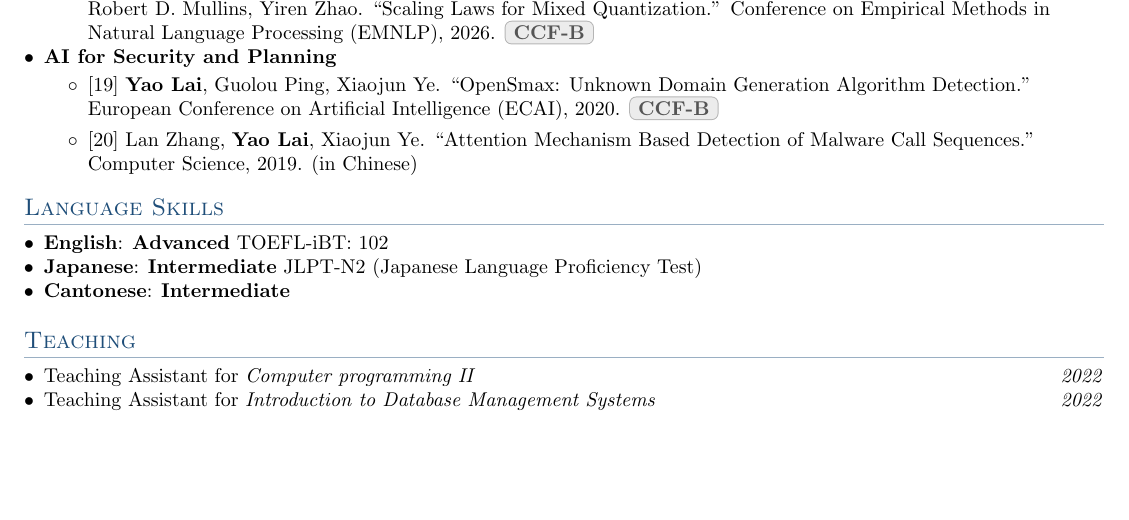
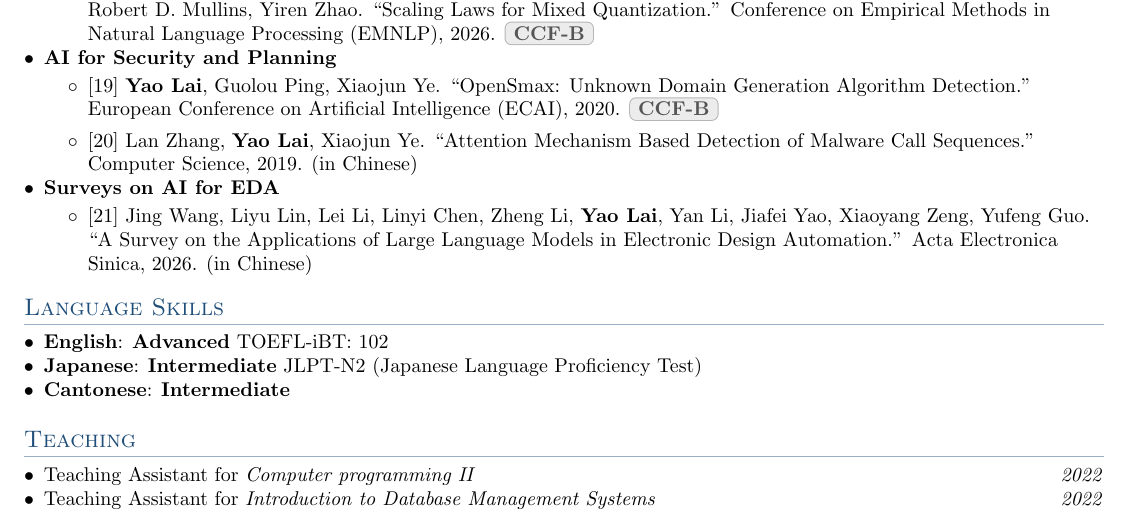
Before and after one commit to laiyao1/laiyao1.github.io, a LaTeX CV (assets/files/cv.tex): part of page 2 of 2, cut so that both start at the same text, the shorter picture padded with empty space. Compiled offline with pdfLaTeX.

Commit message:
Add Acta Electronica Sinica LLM for EDA survey to CV

```diff
--- a/assets/files/cv.tex
+++ b/assets/files/cv.tex
@@ -244,6 +244,12 @@
       \item{[19] \textbf{Yao Lai}, Guolou Ping, Xiaojun Ye. ``OpenSmax: Unknown Domain Generation Algorithm Detection.'' European Conference on Artificial Intelligence (ECAI), 2020. \ccf{B}}
       \item{[20] Lan Zhang, \textbf{Yao Lai}, Xiaojun Ye. ``Attention Mechanism Based Detection of Malware Call Sequences.'' Computer Science, 2019. (in Chinese)}    \resumeItemListEnd
 
+    \vspace{3pt}
+    \item{\textbf{Surveys on AI for EDA}}
+    \resumeItemListStart
+      \item{[21] Jing Wang, Liyu Lin, Lei Li, Linyi Chen, Zheng Li, \textbf{Yao Lai}, Yan Li, Jiafei Yao, Xiaoyang Zeng, Yufeng Guo. ``A Survey on the Applications of Large Language Models in Electronic Design Automation.'' Acta Electronica Sinica, 2026. (in Chinese)}
+    \resumeItemListEnd
+
   \resumeSubHeadingListEnd
 
 % \section{Programming Skills}
```
Also changed, not shown: assets/files/cv.pdf.
